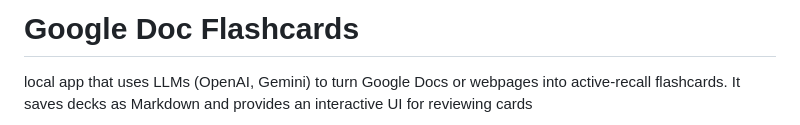
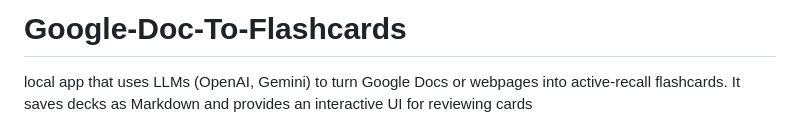
Before and after one commit to mikeh-studio/google-doc-flashcards, a Markdown page: README.md, the part around the change. GitHub-like rendering.

```diff
--- a/README.md
+++ b/README.md
@@ -1,4 +1,4 @@
-# Google Doc Flashcards
+# Google-Doc-To-Flashcards
 
 local app that uses LLMs (OpenAI, Gemini) to turn Google Docs or webpages into active-recall flashcards. It saves decks as Markdown and provides an interactive UI for reviewing cards
 
```
